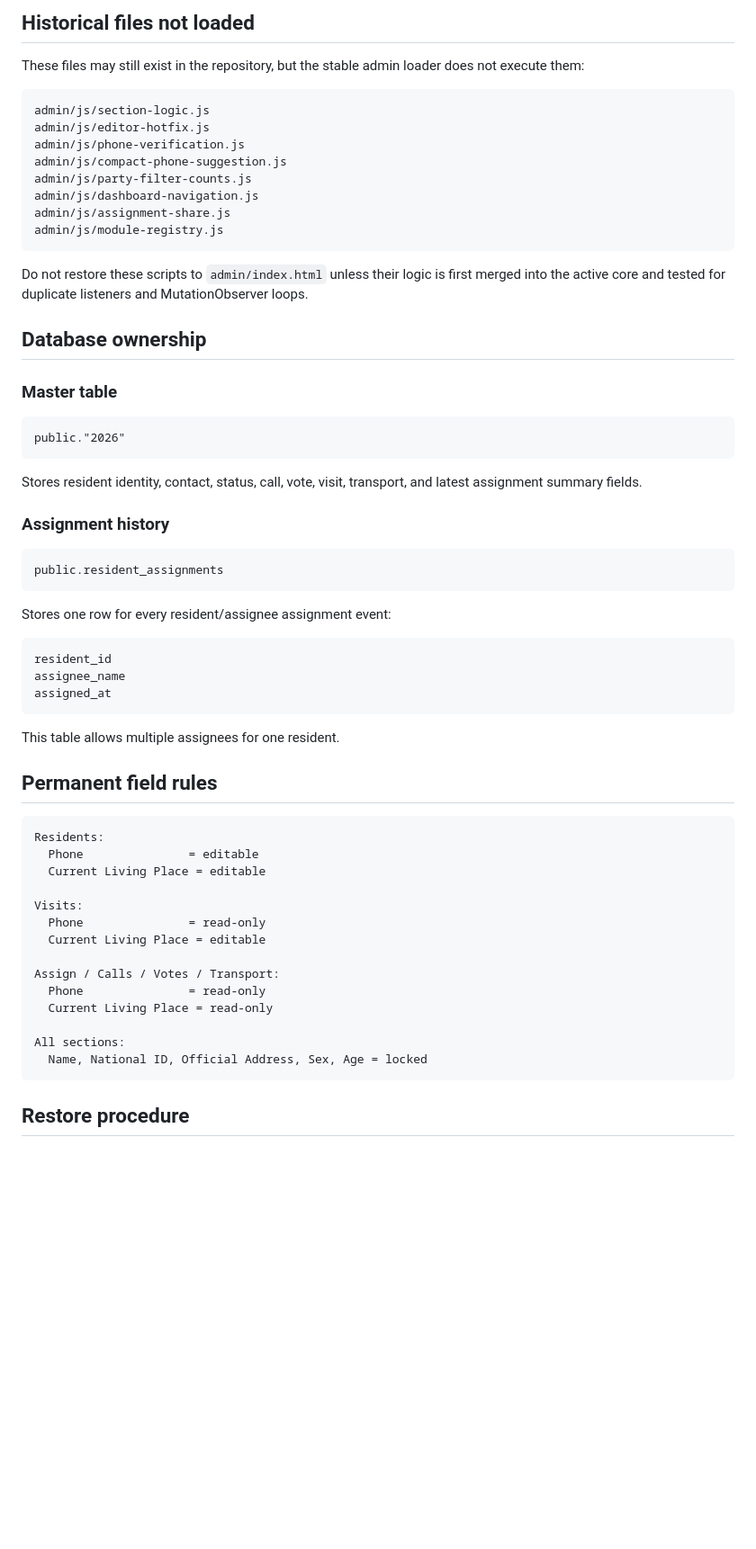
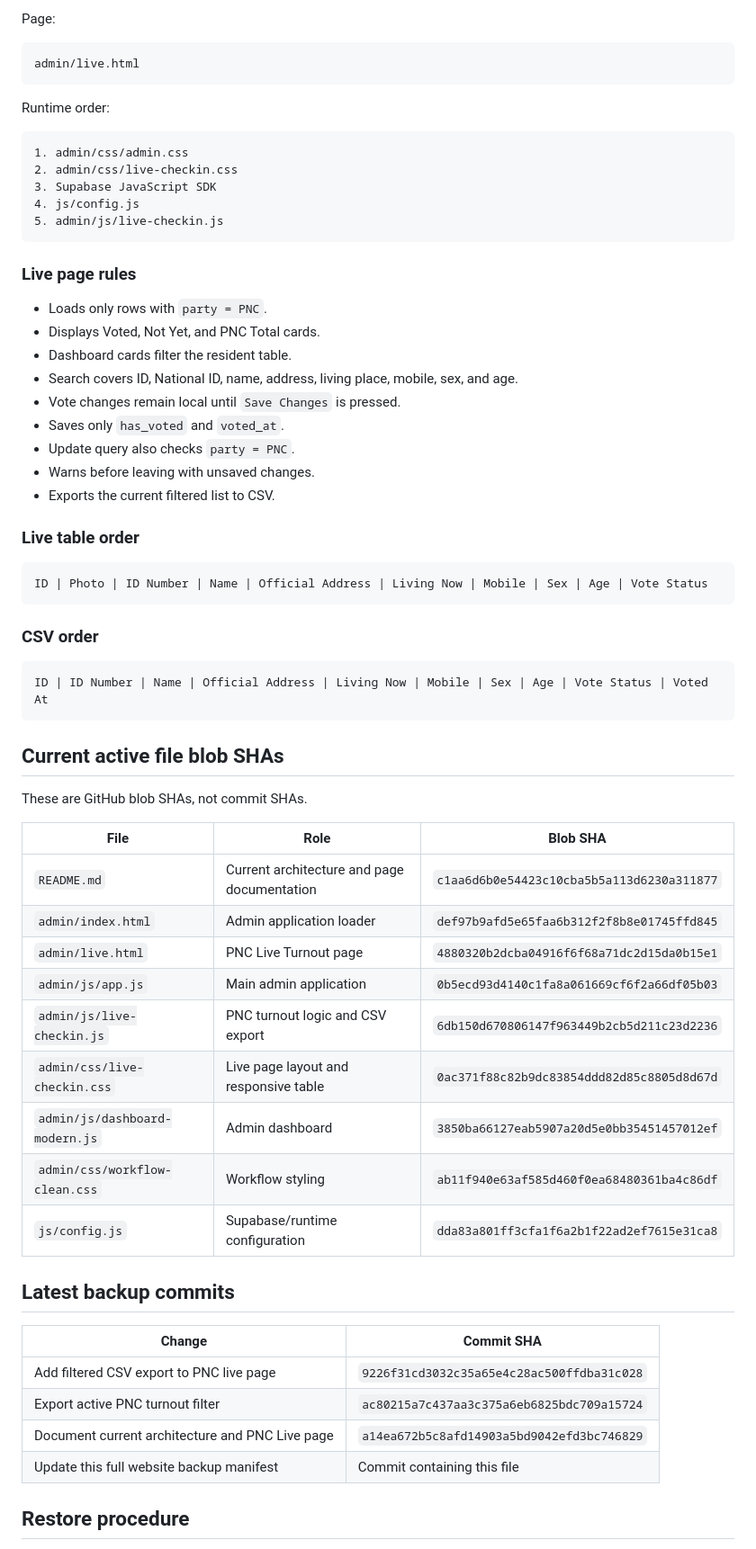
Before and after one commit to whitesaffron2025-droid/2026, a Markdown page: docs/FILE-STRUCTURE-BACKUP.md, the part around one of its changes. Shown at 90% size. GitHub-like rendering; blank space fills up the shorter version.

Commit message:
Update full website backup manifest for live turnout build

````diff
--- a/docs/FILE-STRUCTURE-BACKUP.md
+++ b/docs/FILE-STRUCTURE-BACKUP.md
@@ -78,65 +95,68 @@ No other admin JavaScript patch modules should be added to the loader without an
 
-## Historical files not loaded
-
-These files may still exist in the repository, but the stable admin loader does not execute them:
+Page:
 
 ```text
-admin/js/section-logic.js
-admin/js/editor-hotfix.js
-admin/js/phone-verification.js
-admin/js/compact-phone-suggestion.js
-admin/js/party-filter-counts.js
-admin/js/dashboard-navigation.js
-admin/js/assignment-share.js
-admin/js/module-registry.js
+admin/live.html
 ```
 
-Do not restore these scripts to `admin/index.html` unless their logic is first merged into the active core and tested for duplicate listeners and MutationObserver loops.
-
-## Database ownership
-
-### Master table
+Runtime order:
 
 ```text
-public."2026"
+1. admin/css/admin.css
+2. admin/css/live-checkin.css
+3. Supabase JavaScript SDK
+4. js/config.js
+5. admin/js/live-checkin.js
 ```
 
-Stores resident identity, contact, status, call, vote, visit, transport, and latest assignment summary fields.
+### Live page rules
 
-### Assignment history
+- Loads only rows with `party = PNC`.
+- Displays Voted, Not Yet, and PNC Total cards.
+- Dashboard cards filter the resident table.
+- Search covers ID, National ID, name, address, living place, mobile, sex, and age.
+- Vote changes remain local until `Save Changes` is pressed.
+- Saves only `has_voted` and `voted_at`.
+- Update query also checks `party = PNC`.
+- Warns before leaving with unsaved changes.
+- Exports the current filtered list to CSV.
+
+### Live table order
 
 ```text
-public.resident_assignments
+ID | Photo | ID Number | Name | Official Address | Living Now | Mobile | Sex | Age | Vote Status
 ```
 
-Stores one row for every resident/assignee assignment event:
+### CSV order
 
 ```text
-resident_id
-assignee_name
-assigned_at
+ID | ID Number | Name | Official Address | Living Now | Mobile | Sex | Age | Vote Status | Voted At
 ```
 
-This table allows multiple assignees for one resident.
+## Current active file blob SHAs
 
-## Permanent field rules
+These are GitHub blob SHAs, not commit SHAs.
 
-```text
-Residents:
-  Phone               = editable
-  Current Living Place = editable
+| File | Role | Blob SHA |
+|---|---|---|
+| `README.md` | Current architecture and page documentation | `c1aa6d6b0e54423c10cba5b5a113d6230a311877` |
+| `admin/index.html` | Admin application loader | `def97b9afd5e65faa6b312f2f8b8e01745ffd845` |
+| `admin/live.html` | PNC Live Turnout page | `4880320b2dcba04916f6f68a71dc2d15da0b15e1` |
+| `admin/js/app.js` | Main admin application | `0b5ecd93d4140c1fa8a061669cf6f2a66df05b03` |
+| `admin/js/live-checkin.js` | PNC turnout logic and CSV export | `6db150d670806147f963449b2cb5d211c23d2236` |
+| `admin/css/live-checkin.css` | Live page layout and responsive table | `0ac371f88c82b9dc83854ddd82d85c8805d8d67d` |
+| `admin/js/dashboard-modern.js` | Admin dashboard | `3850ba66127eab5907a20d5e0bb35451457012ef` |
+| `admin/css/workflow-clean.css` | Workflow styling | `ab11f940e63af585d460f0ea68480361ba4c86df` |
+| `js/config.js` | Supabase/runtime configuration | `dda83a801ff3cfa1f6a2b1f22ad2ef7615e31ca8` |
 
-Visits:
-  Phone               = read-only
-  Current Living Place = editable
+## Latest backup commits
 
-Assign / Calls / Votes / Transport:
-  Phone               = read-only
-  Current Living Place = read-only
-
-All sections:
-  Name, National ID, Official Address, Sex, Age = locked
-```
+| Change | Commit SHA |
+|---|---|
+| Add filtered CSV export to PNC live page | `9226f31cd3032c35a65e4c28ac500ffdba31c028` |
+| Export active PNC turnout filter | `ac80215a7c437aa3c375a6eb6825bdc709a15724` |
+| Document current architecture and PNC Live page | `a14ea672b5c8afd14903a5bd9042efd3bc746829` |
+| Update this full website backup manifest | Commit containing this file |
 
 ## Restore procedure
 
````
Also changed, not shown: other parts of docs/FILE-STRUCTURE-BACKUP.md (+63 -41 lines).
